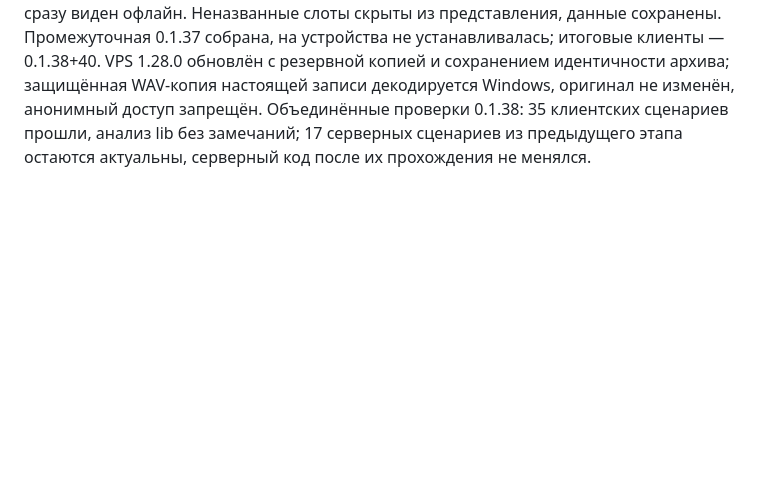
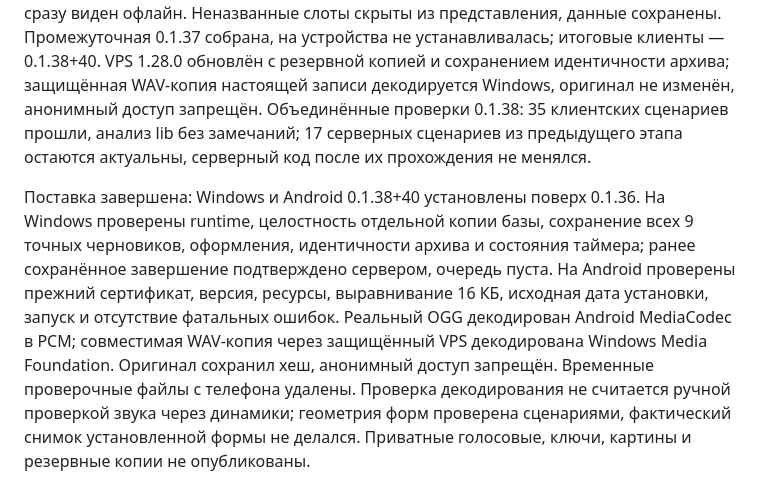
Before and after one commit to malikvalikhodjaev/work-productivity-tool, a Markdown page: docs/UI-WORKLOG.md, the part around the change. Drawn GitHub-style; blank space fills up the shorter version.

Commit message:
Record verified Windows and Android 0.1.38 rollout

```diff
--- a/docs/UI-WORKLOG.md
+++ b/docs/UI-WORKLOG.md
@@ -60,3 +60,5 @@ Windows 0.1.35+37 установлена 26.10.2026 после подтверж
 
 Новый запрос добавлен к незавершённой поставке. Формы центрированы; «Характеристики систем» объясняют назначение, дают настройку и первый замер, различают неизвестные значения. Первый замер сохраняется прежней командой и сразу виден офлайн. Неназванные слоты скрыты из представления, данные сохранены. Промежуточная 0.1.37 собрана, на устройства не устанавливалась; итоговые клиенты — 0.1.38+40. VPS 1.28.0 обновлён с резервной копией и сохранением идентичности архива; защищённая WAV-копия настоящей записи декодируется Windows, оригинал не изменён, анонимный доступ запрещён.
 Объединённые проверки 0.1.38: 35 клиентских сценариев прошли, анализ lib без замечаний; 17 серверных сценариев из предыдущего этапа остаются актуальны, серверный код после их прохождения не менялся.
+
+Поставка завершена: Windows и Android 0.1.38+40 установлены поверх 0.1.36. На Windows проверены runtime, целостность отдельной копии базы, сохранение всех 9 точных черновиков, оформления, идентичности архива и состояния таймера; ранее сохранённое завершение подтверждено сервером, очередь пуста. На Android проверены прежний сертификат, версия, ресурсы, выравнивание 16 КБ, исходная дата установки, запуск и отсутствие фатальных ошибок. Реальный OGG декодирован Android MediaCodec в PCM; совместимая WAV-копия через защищённый VPS декодирована Windows Media Foundation. Оригинал сохранил хеш, анонимный доступ запрещён. Временные проверочные файлы с телефона удалены. Проверка декодирования не считается ручной проверкой звука через динамики; геометрия форм проверена сценариями, фактический снимок установленной формы не делался. Приватные голосовые, ключи, картины и резервные копии не опубликованы.
```
